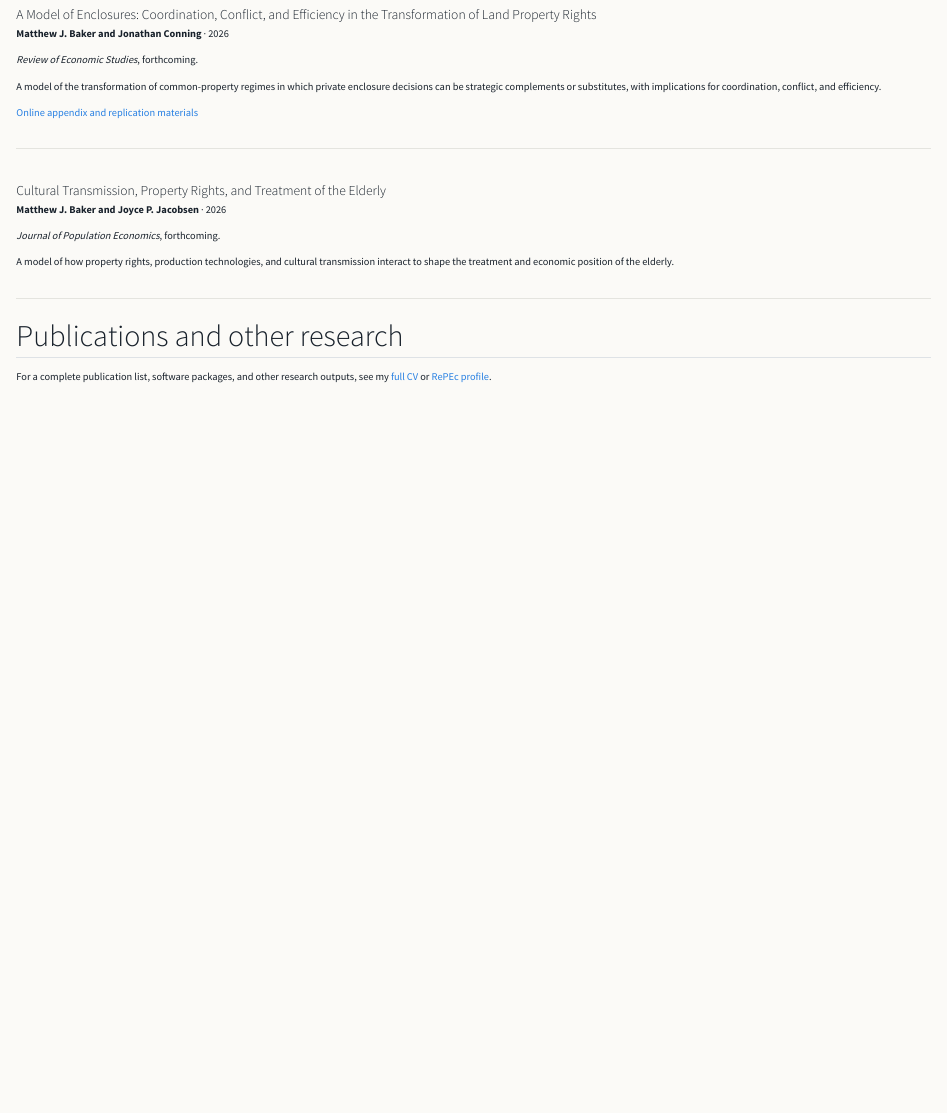
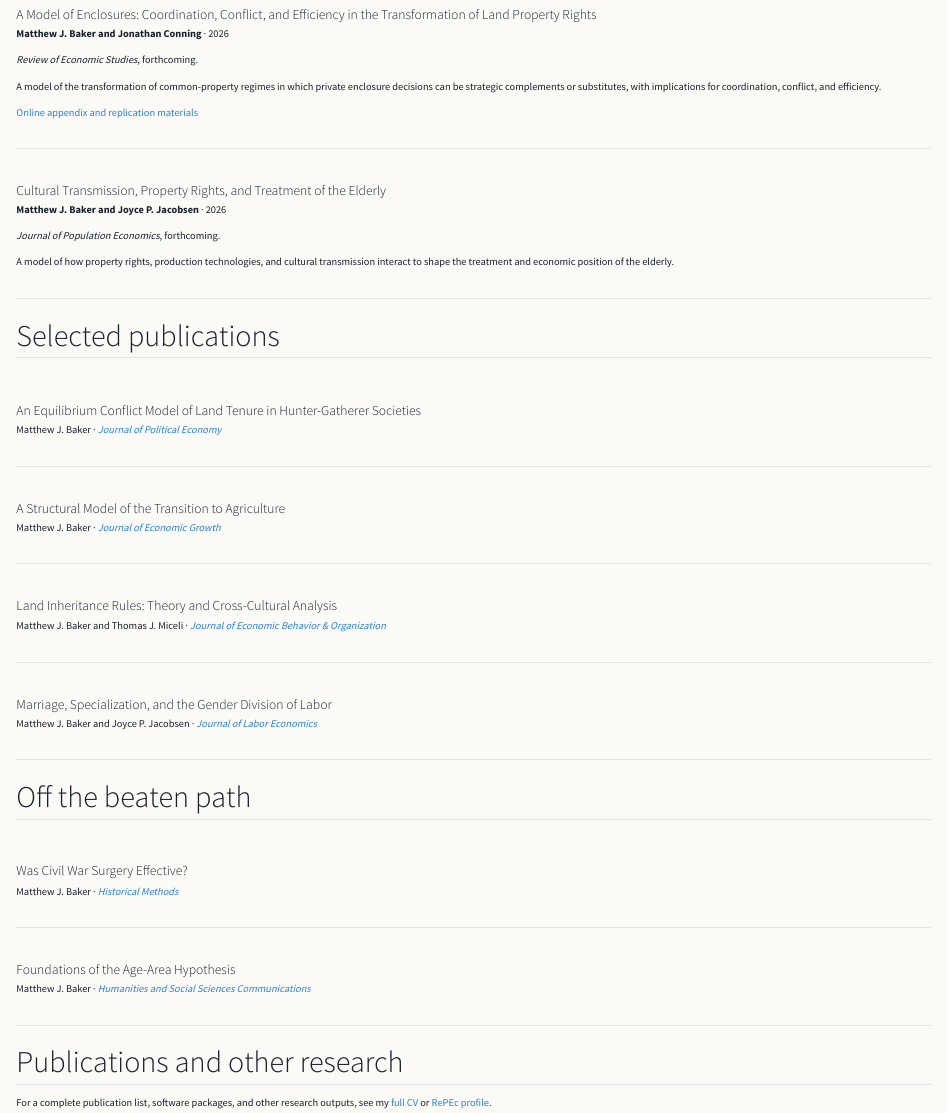
Before and after one commit to mbaker21231/mbaker21231.github.io, a Quarto document (research.qmd): the page in a window 1100 px wide, from 530 px down. Rendered offline with R 4.5, knitr and Pandoc in place of Quarto, with nearby package versions.

Commit message:
Add selected publications to research page

```diff
--- a/research.qmd
+++ b/research.qmd
@@ -44,6 +44,40 @@ A model of the transformation of common-property regimes in which private enclos
 A model of how property rights, production technologies, and cultural transmission interact to shape the treatment and economic position of the elderly.
 :::
 
+## Selected publications
+
+::: {.paper}
+### An Equilibrium Conflict Model of Land Tenure in Hunter-Gatherer Societies
+Matthew J. Baker · [*Journal of Political Economy*](https://www.journals.uchicago.edu/doi/10.1086/344800)
+:::
+
+::: {.paper}
+### A Structural Model of the Transition to Agriculture
+Matthew J. Baker · [*Journal of Economic Growth*](https://link.springer.com/article/10.1007/s10887-008-9034-6)
+:::
+
+::: {.paper}
+### Land Inheritance Rules: Theory and Cross-Cultural Analysis
+Matthew J. Baker and Thomas J. Miceli · [*Journal of Economic Behavior & Organization*](https://www.sciencedirect.com/science/article/abs/pii/S0167268104000496)
+:::
+
+::: {.paper}
+### Marriage, Specialization, and the Gender Division of Labor
+Matthew J. Baker and Joyce P. Jacobsen · [*Journal of Labor Economics*](https://www.journals.uchicago.edu/doi/10.1086/522907)
+:::
+
+## Off the beaten path
+
+::: {.paper}
+### Was Civil War Surgery Effective?
+Matthew J. Baker · [*Historical Methods*](https://www.tandfonline.com/doi/abs/10.1080/01615440.2017.1408440)
+:::
+
+::: {.paper}
+### Foundations of the Age-Area Hypothesis
+Matthew J. Baker · [*Humanities and Social Sciences Communications*](https://www.nature.com/articles/s41599-021-00991-8)
+:::
+
 ## Publications and other research
 
 For a complete publication list, software packages, and other research outputs, see my [full CV](files/Matthew_Baker_CV.pdf) or [RePEc profile](https://ideas.repec.org/e/pba114.html).
```
Also changed, not shown: 1 other file.
